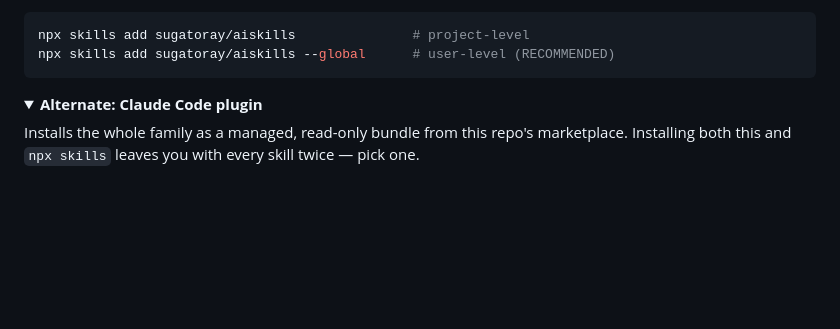
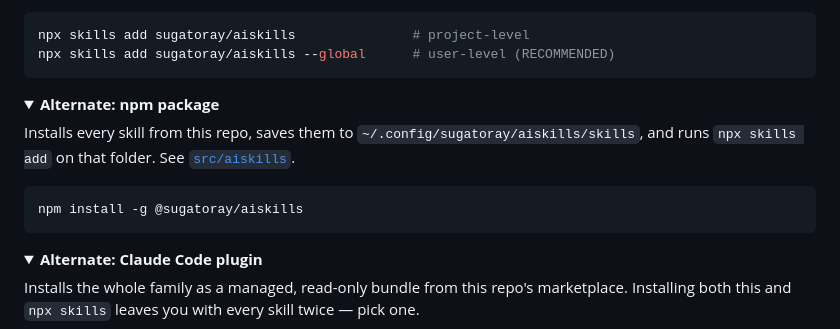
Before and after one commit to sugatoray/aiskills, a Markdown page: README.md, the part around the change. Rendered like a GitHub page; folded sections open; blank space fills up the shorter version.

Commit message:
docs(readme): Mention the @sugatoray/aiskills npm package
Co-Authored-By: Claude Opus 5.5 <noreply@anthropic.com>
Claude-Session: https://claude.ai/code/session_016hDNhTz6iGjnCTJutoDTd2

````diff
--- a/README.md
+++ b/README.md
@@ -29,6 +29,19 @@ project. Choose skills by name (`scrolls-*`) and install interactively.
 npx skills add sugatoray/aiskills               # project-level
 npx skills add sugatoray/aiskills --global      # user-level (RECOMMENDED)
 ```
+
+<details>
+<summary><strong>Alternate: npm package</strong></summary>
+
+Installs every skill from this repo, saves them to
+`~/.config/sugatoray/aiskills/skills`, and runs `npx skills add` on that
+folder. See [`src/aiskills`](src/aiskills/README.md).
+
+```sh
+npm install -g @sugatoray/aiskills
+```
+
+</details>
 
 <details>
 <summary><strong>Alternate: Claude Code plugin</strong></summary>
````
